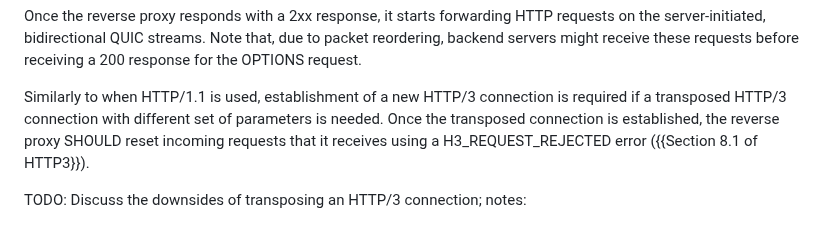
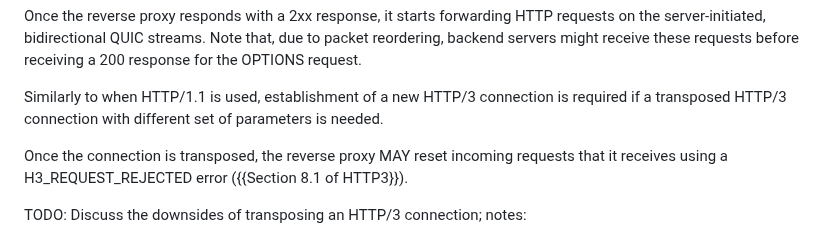
Before and after one commit to kazuho/draft-kazuho-ptth-ptth, a Markdown page: draft-kazuho-ptth-ptth.md, the part around the change. Rendered like a GitHub page.

Commit message:
no reason to discourage the channel being used in both directions

```diff
--- a/draft-kazuho-ptth-ptth.md
+++ b/draft-kazuho-ptth-ptth.md
@@ -143,9 +143,10 @@ a 200 response for the OPTIONS request.
 
 Similarly to when HTTP/1.1 is used, establishment of a new HTTP/3 connection is
 required if a transposed HTTP/3 connection with different set of parameters is
-needed. Once the transposed connection is established, the reverse proxy SHOULD
-reset incoming requests that it receives using a H3_REQUEST_REJECTED error
-({{Section 8.1 of HTTP3}}).
+needed.
+
+Once the connection is transposed, the reverse proxy MAY reset incoming requests
+that it receives using a H3_REQUEST_REJECTED error ({{Section 8.1 of HTTP3}}).
 
 TODO: Discuss the downsides of transposing an HTTP/3 connection; notes:
 
```
